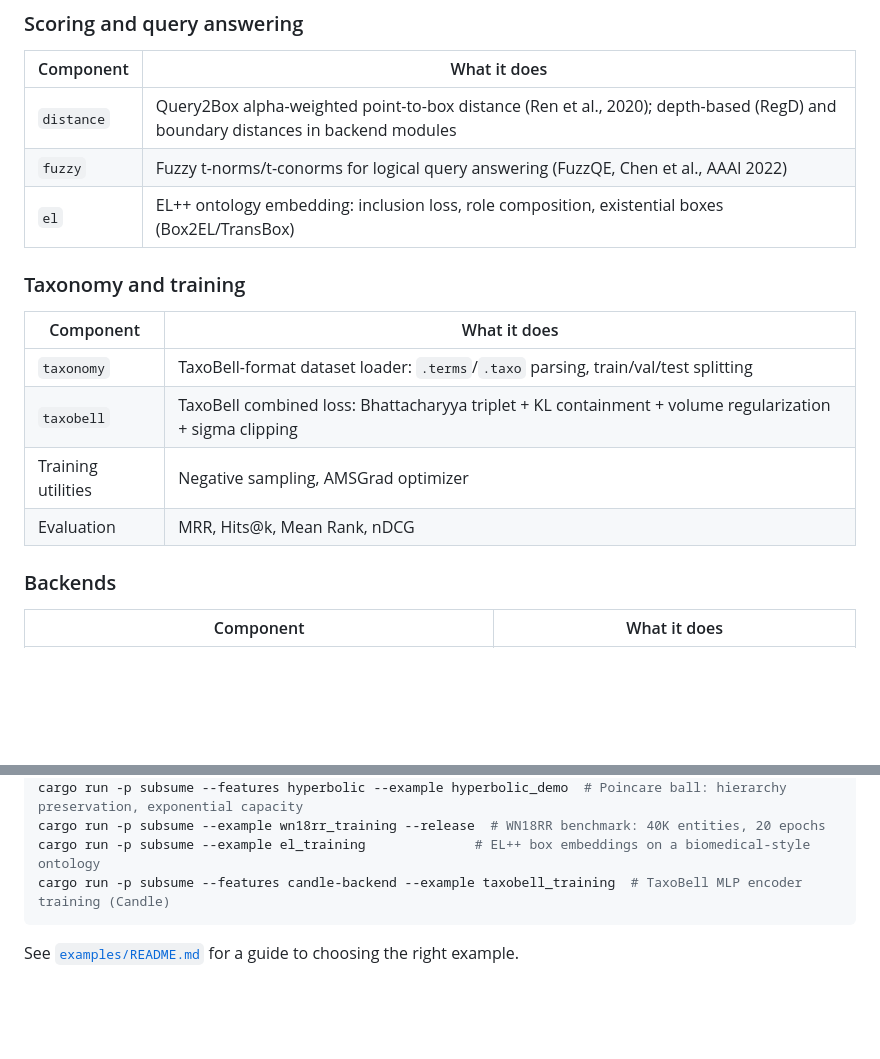
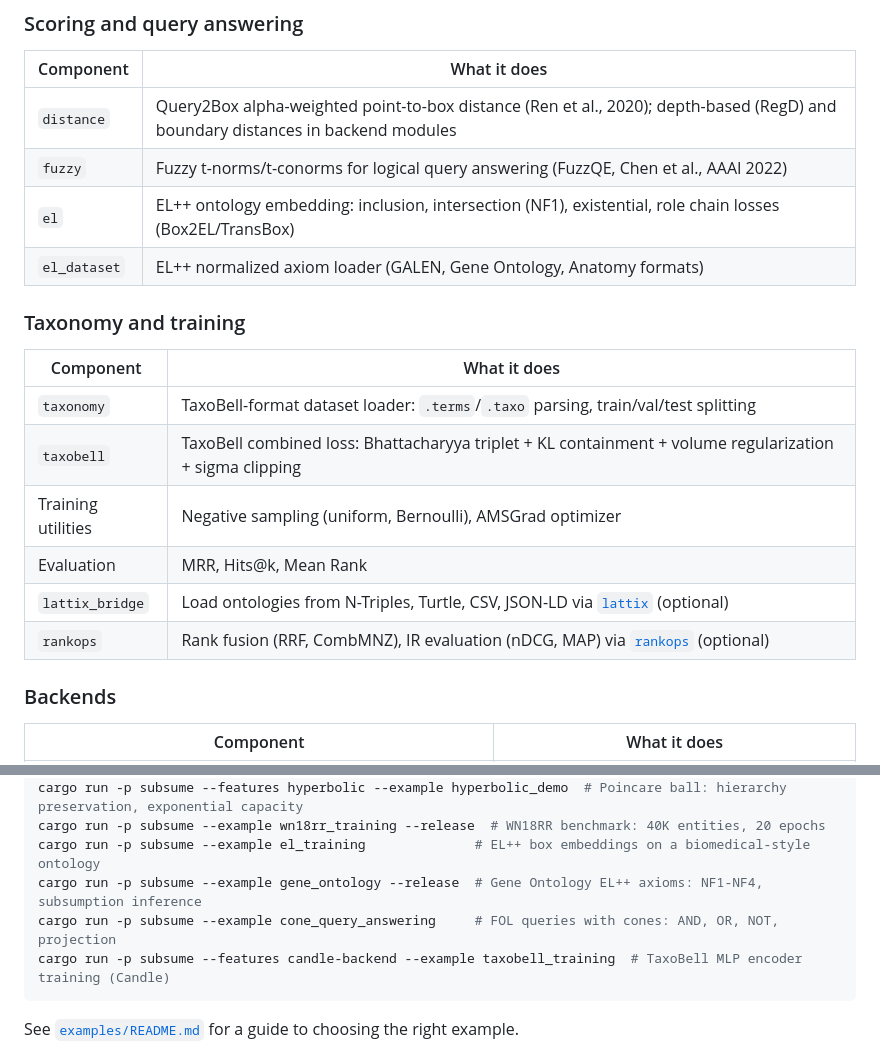
Before and after one commit to arclabs561/subsume, a Markdown page: README.md, 2 parts joined by grey strips. Rendered like a GitHub page; blank space fills up the shorter version.

Commit message:
subsume: update README with new features
Add el_dataset, lattix_bridge, rankops, Bernoulli sampling to feature
tables. Add gene_ontology and cone_query_answering to examples list.

````diff
--- a/README.md
+++ b/README.md
@@ -30,7 +30,8 @@ Geometric region embeddings for subsumption, entailment, and logical query answe
 |---|---|
 | `distance` | Query2Box alpha-weighted point-to-box distance (Ren et al., 2020); depth-based (RegD) and boundary distances in backend modules |
 | `fuzzy` | Fuzzy t-norms/t-conorms for logical query answering (FuzzQE, Chen et al., AAAI 2022) |
-| `el` | EL++ ontology embedding: inclusion loss, role composition, existential boxes (Box2EL/TransBox) |
+| `el` | EL++ ontology embedding: inclusion, intersection (NF1), existential, role chain losses (Box2EL/TransBox) |
+| `el_dataset` | EL++ normalized axiom loader (GALEN, Gene Ontology, Anatomy formats) |
 
 ### Taxonomy and training
 
@@ -38,8 +39,10 @@ Geometric region embeddings for subsumption, entailment, and logical query answe
 |---|---|
 | `taxonomy` | TaxoBell-format dataset loader: `.terms`/`.taxo` parsing, train/val/test splitting |
 | `taxobell` | TaxoBell combined loss: Bhattacharyya triplet + KL containment + volume regularization + sigma clipping |
-| Training utilities | Negative sampling, AMSGrad optimizer |
-| Evaluation | MRR, Hits@k, Mean Rank, nDCG |
+| Training utilities | Negative sampling (uniform, Bernoulli), AMSGrad optimizer |
+| Evaluation | MRR, Hits@k, Mean Rank |
+| `lattix_bridge` | Load ontologies from N-Triples, Turtle, CSV, JSON-LD via [`lattix`](https://crates.io/crates/lattix) (optional) |
+| `rankops` | Rank fusion (RRF, CombMNZ), IR evaluation (nDCG, MAP) via [`rankops`](https://crates.io/crates/rankops) (optional) |
 
 ### Backends
 
@@ -130,6 +133,8 @@ cargo run -p subsume --example save_checkpoint --release           # generate pr
 cargo run -p subsume --features hyperbolic --example hyperbolic_demo  # Poincare ball: hierarchy preservation, exponential capacity
 cargo run -p subsume --example wn18rr_training --release  # WN18RR benchmark: 40K entities, 20 epochs
 cargo run -p subsume --example el_training              # EL++ box embeddings on a biomedical-style ontology
+cargo run -p subsume --example gene_ontology --release  # Gene Ontology EL++ axioms: NF1-NF4, subsumption inference
+cargo run -p subsume --example cone_query_answering     # FOL queries with cones: AND, OR, NOT, projection
 cargo run -p subsume --features candle-backend --example taxobell_training  # TaxoBell MLP encoder training (Candle)
 ```
 
````
